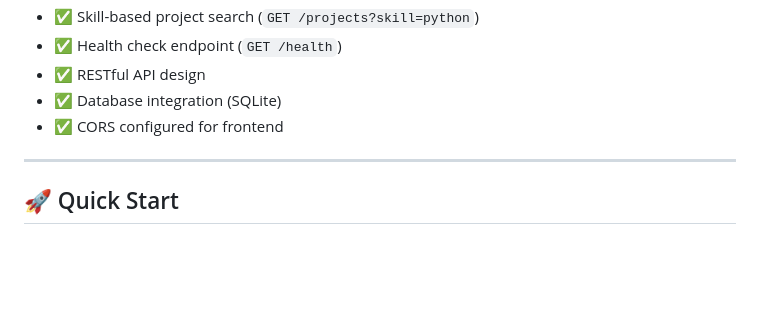
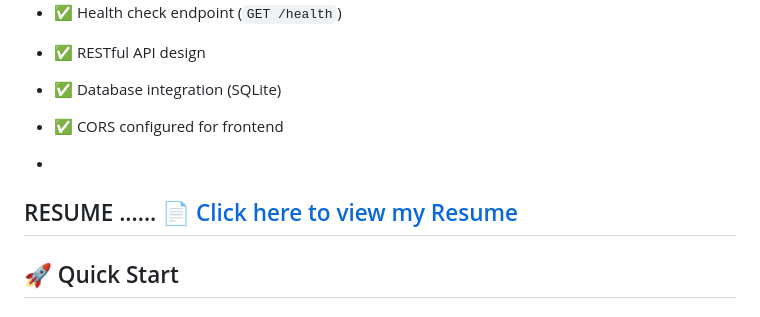
Before and after one commit to meghasaini82/me-api-playground, a Markdown page: backend/README.md, the part around the change. GitHub-like rendering; blank space fills up the shorter version.

```diff
--- a/backend/README.md
+++ b/backend/README.md
@@ -13,6 +13,9 @@ This project fulfills all requirements for the "Me-API Playground" backend asses
 - ✅ Database integration (SQLite)
 - ✅ CORS configured for frontend
 
+-
+RESUME  ......
+[📄 Click here to view my Resume](./.pdf)
 ---
 
 ## 🚀 Quick Start
```
